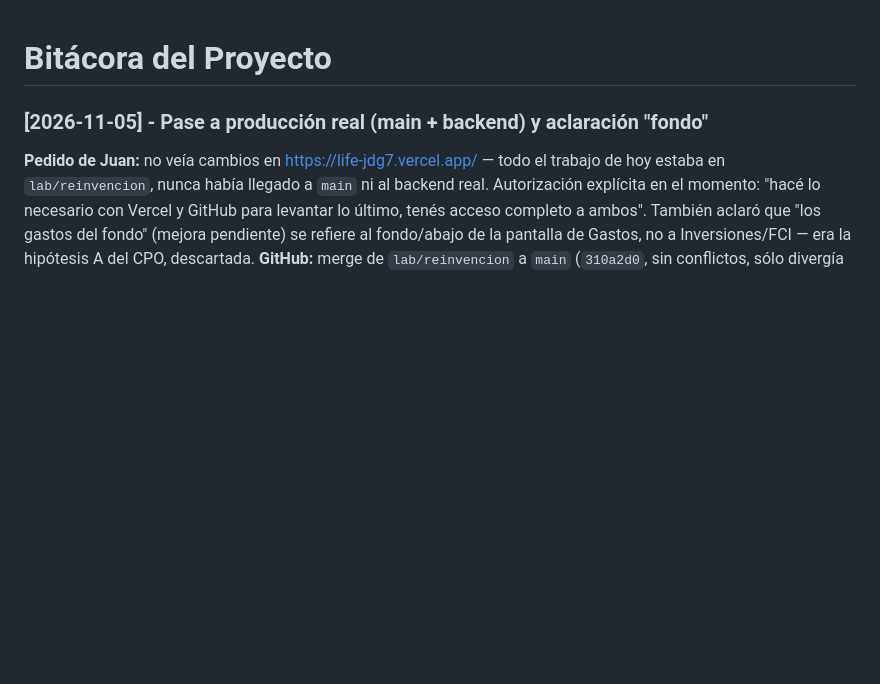
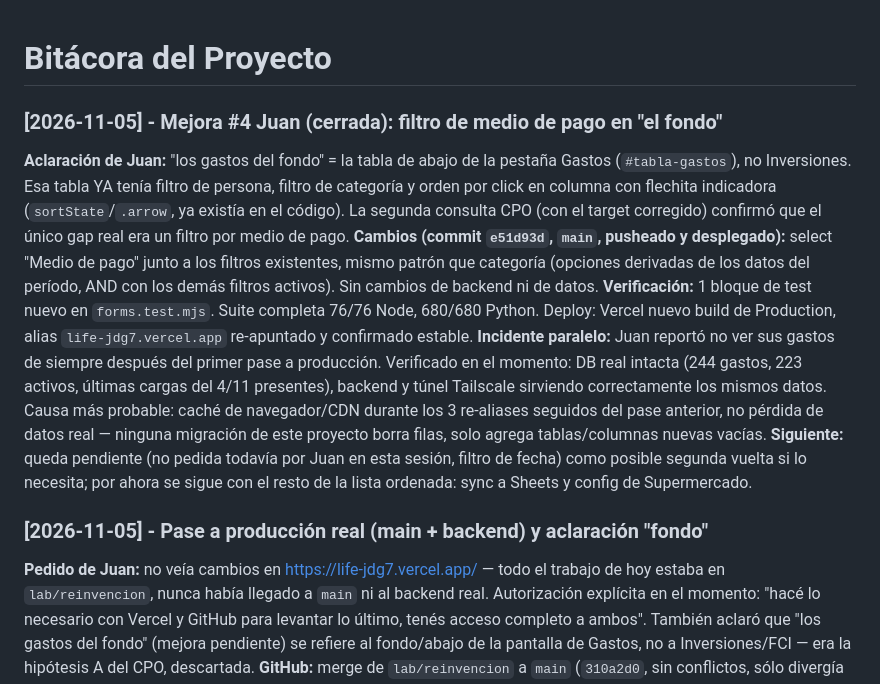
Before and after one commit to jdging/LIFE, a Markdown page: docs/BITACORA.md, the part around the change. Rendered like a GitHub page; blank space fills up the shorter version.

Commit message:
docs: bitacora filtro medio de pago + incidente cache post-deploy

```diff
--- a/docs/BITACORA.md
+++ b/docs/BITACORA.md
@@ -1,4 +1,30 @@
 # Bitácora del Proyecto
+
+### [2026-11-05] - Mejora #4 Juan (cerrada): filtro de medio de pago en "el fondo"
+**Aclaración de Juan:** "los gastos del fondo" = la tabla de abajo de la
+pestaña Gastos (`#tabla-gastos`), no Inversiones. Esa tabla YA tenía filtro
+de persona, filtro de categoría y orden por click en columna con flechita
+indicadora (`sortState`/`.arrow`, ya existía en el código). La segunda
+consulta CPO (con el target corregido) confirmó que el único gap real era
+un filtro por medio de pago.
+**Cambios (commit `e51d93d`, `main`, pusheado y desplegado):** select
+"Medio de pago" junto a los filtros existentes, mismo patrón que categoría
+(opciones derivadas de los datos del período, AND con los demás filtros
+activos). Sin cambios de backend ni de datos.
+**Verificación:** 1 bloque de test nuevo en `forms.test.mjs`. Suite
+completa 76/76 Node, 680/680 Python. Deploy: Vercel nuevo build de
+Production, alias `life-jdg7.vercel.app` re-apuntado y confirmado estable.
+**Incidente paralelo:** Juan reportó no ver sus gastos de siempre después
+del primer pase a producción. Verificado en el momento: DB real intacta
+(244 gastos, 223 activos, últimas cargas del 4/11 presentes), backend y
+túnel Tailscale sirviendo correctamente los mismos datos. Causa más
+probable: caché de navegador/CDN durante los 3 re-aliases seguidos del
+pase anterior, no pérdida de datos real — ninguna migración de este
+proyecto borra filas, solo agrega tablas/columnas nuevas vacías.
+**Siguiente:** queda pendiente (no pedida todavía por Juan en esta sesión,
+filtro de fecha) como posible segunda vuelta si lo necesita; por ahora se
+sigue con el resto de la lista ordenada: sync a Sheets y config de
+Supermercado.
 
 ### [2026-11-05] - Pase a producción real (main + backend) y aclaración "fondo"
 **Pedido de Juan:** no veía cambios en https://life-jdg7.vercel.app/ — todo
```
